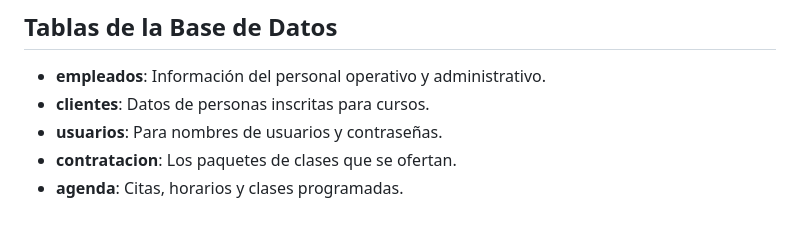
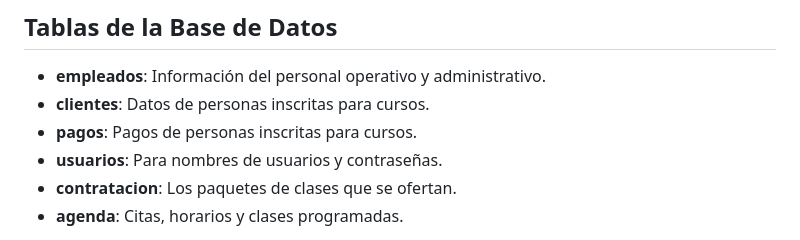
Before and after one commit to MichelIvette/Lugia-, a Markdown page: README.md, the part around the change. GitHub-like rendering.

```diff
--- a/README.md
+++ b/README.md
@@ -57,6 +57,7 @@ Recepcionista
 
 - **empleados**: Información del personal operativo y administrativo.
 - **clientes**: Datos de personas inscritas para cursos.
+- **pagos**: Pagos de personas inscritas para cursos.
 - **usuarios**: Para nombres de usuarios y contraseñas.
 - **contratacion**: Los paquetes de clases que se ofertan.
 - **agenda**: Citas, horarios y clases programadas.
```
